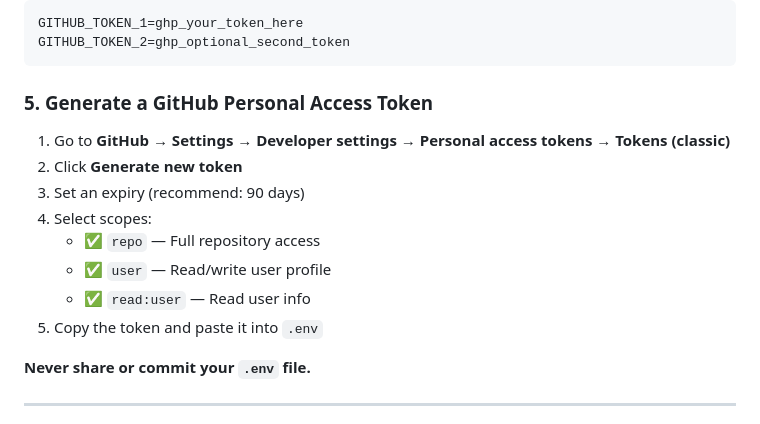
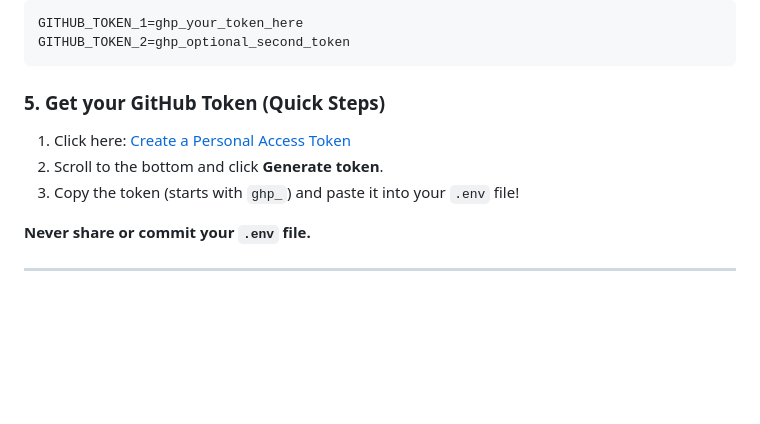
Before and after one commit to CodeeOrbitX/github-achievement_Unlocker-agent, a Markdown page: README.md, the part around the change. GitHub-like rendering; blank space fills up the shorter version.

Commit message:
docs: simplify token retrieval steps with magic link

````diff
--- a/README.md
+++ b/README.md
@@ -93,16 +93,11 @@ GITHUB_TOKEN_1=ghp_your_token_here
 GITHUB_TOKEN_2=ghp_optional_second_token
 ```
 
-### 5. Generate a GitHub Personal Access Token
+### 5. Get your GitHub Token (Quick Steps)
 
-1. Go to **GitHub → Settings → Developer settings → Personal access tokens → Tokens (classic)**
-2. Click **Generate new token**
-3. Set an expiry (recommend: 90 days)
-4. Select scopes:
-   - ✅ `repo` — Full repository access
-   - ✅ `user` — Read/write user profile
-   - ✅ `read:user` — Read user info
-5. Copy the token and paste it into `.env`
+1. Click here: [Create a Personal Access Token](https://github.com/settings/tokens/new?scopes=repo,user,read:user&description=GitHub+Achievement+Agent)
+2. Scroll to the bottom and click **Generate token**.
+3. Copy the token (starts with `ghp_`) and paste it into your `.env` file!
 
 **Never share or commit your `.env` file.**
 
````
